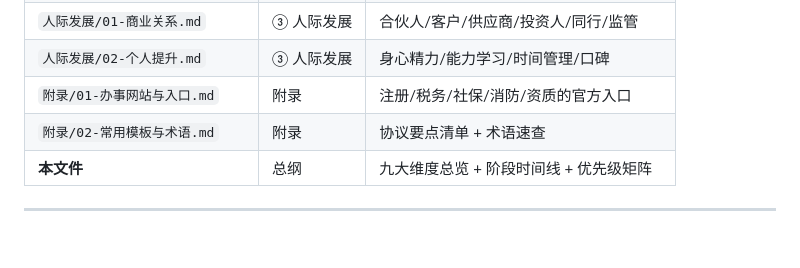
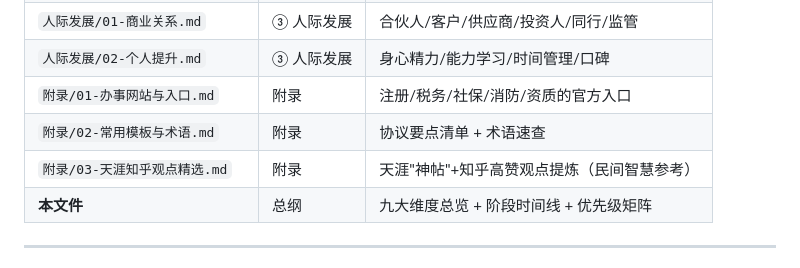
Before and after one commit to YYYcjj/startup-founding-guide, a Markdown page: 年轻创业者全攻略.md, the part around the change. Drawn GitHub-style; blank space fills up the shorter version.

```diff
--- a/年轻创业者全攻略.md
+++ b/年轻创业者全攻略.md
@@ -28,6 +28,7 @@
 | `人际发展/02-个人提升.md` | ③ 人际发展 | 身心精力/能力学习/时间管理/口碑 |
 | `附录/01-办事网站与入口.md` | 附录 | 注册/税务/社保/消防/资质的官方入口 |
 | `附录/02-常用模板与术语.md` | 附录 | 协议要点清单 + 术语速查 |
+| `附录/03-天涯知乎观点精选.md` | 附录 | 天涯"神帖"+知乎高赞观点提炼（民间智慧参考）|
 | **本文件** | 总纲 | 九大维度总览 + 阶段时间线 + 优先级矩阵 |
 
 ---
```
Also changed, not shown: README.md (+1 -0 lines), 附录/03-天涯知乎观点精选.md (added, +113 -0 lines).
